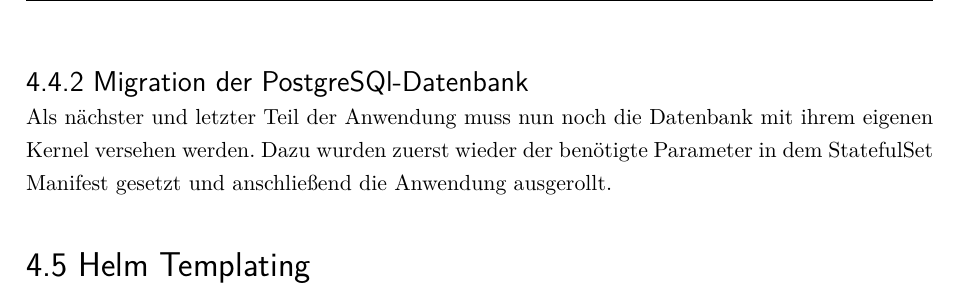
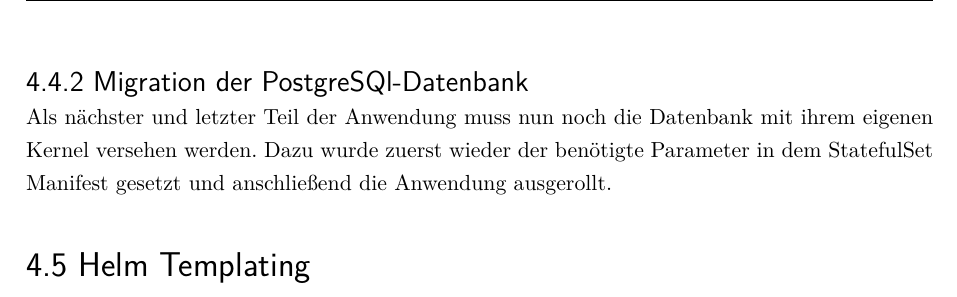
Before and after one commit to robbmue/praxisprojekt, a LaTeX book (Hauptdokument.tex, which reads Kapitel/Praxis/sormas.tex): part of page 42 of 62, cut so that both start at the same text. Compiled offline with pdfLaTeX.

Commit message:
add spelling

```diff
--- a/Kapitel/Praxis/sormas.tex
+++ b/Kapitel/Praxis/sormas.tex
@@ -251,7 +251,7 @@
 
 \subsection{Migration der PostgreSQl-Datenbank}
 Als nächster und letzter Teil der Anwendung muss nun noch die Datenbank mit ihrem eigenen Kernel versehen werden.
-Dazu wurden zuerst wieder der benötigte Parameter in dem StatefulSet Manifest gesetzt und anschließend die Anwendung ausgerollt.
+Dazu wurde zuerst wieder der benötigte Parameter in dem StatefulSet Manifest gesetzt und anschließend die Anwendung ausgerollt.
 
 
 
```
